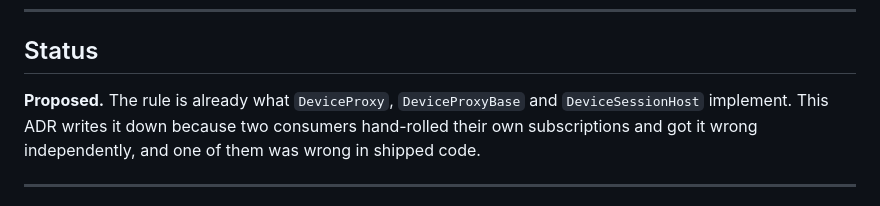
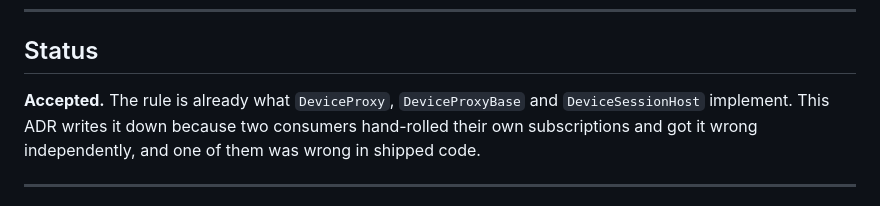
Before and after one commit to charles8051/periphery, a Markdown page: docs/adr/0088-open-handles-on-activity-not-presence.md, the part around the change. Rendered like a GitHub page.

Commit message:
docs(adr): ADR-0088 body status matches its frontmatter
The ADR validator checks that the bold status word opening the Status section
agrees with the frontmatter. The frontmatter moved to Accepted in the previous
commit; the body still said Proposed.

```diff
--- a/docs/adr/0088-open-handles-on-activity-not-presence.md
+++ b/docs/adr/0088-open-handles-on-activity-not-presence.md
@@ -19,7 +19,7 @@ depends_on: ["0004-two-level-device-state-model.md", "0054-windows-property-fres
 
 ## Status
 
-**Proposed.** The rule is already what `DeviceProxy`, `DeviceProxyBase` and `DeviceSessionHost`
+**Accepted.** The rule is already what `DeviceProxy`, `DeviceProxyBase` and `DeviceSessionHost`
 implement. This ADR writes it down because two consumers hand-rolled their own subscriptions and
 got it wrong independently, and one of them was wrong in shipped code.
 
```
